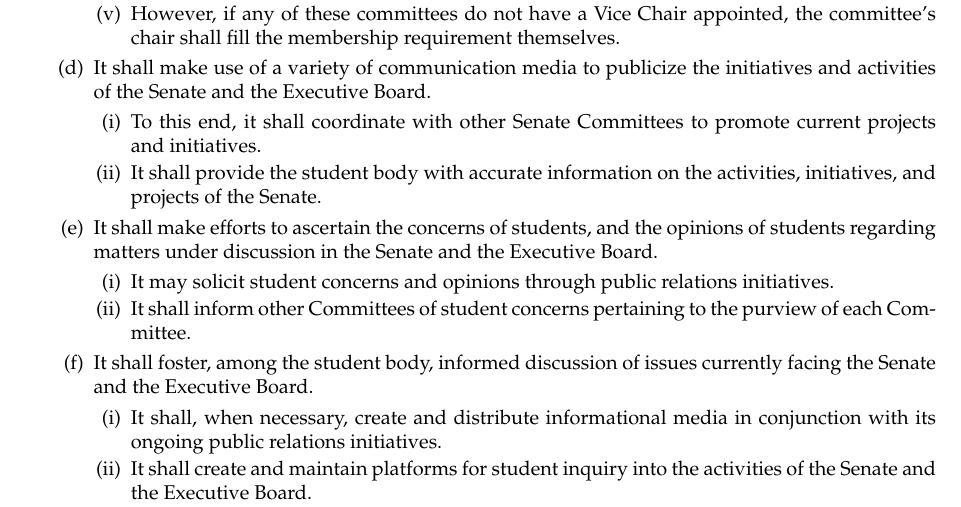
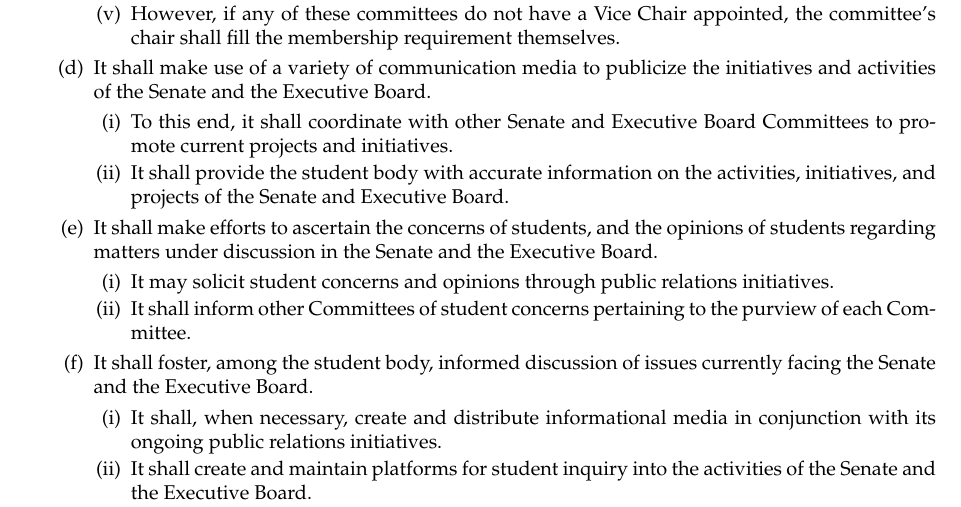
Before and after one commit to RPIUnion/SenateBylaws, a LaTeX document (main.tex, which reads Articles/Committees/sgcc.tex): part of page 8 of 12, cut so that both start at the same text. Compiled offline with pdfLaTeX.

Commit message:
March 2017 Bylaws tweak

```diff
--- a/Articles/Committees/sgcc.tex
+++ b/Articles/Committees/sgcc.tex
@@ -15,8 +15,8 @@ Chairs of the following Senate Committees:
 \item It shall make use of a variety of communication media to publicize the initiatives and activities of the Senate and the
 Executive Board.
 \begin{enumerate}
-\item To this end, it shall coordinate with other Senate Committees to promote current projects and initiatives.
-\item It shall provide the student body with accurate information on the activities, initiatives, and projects of the Senate.
+\item To this end, it shall coordinate with other Senate and Executive Board Committees to promote current projects and initiatives.
+\item It shall provide the student body with accurate information on the activities, initiatives, and projects of the Senate and Executive Board.
 \end{enumerate}
 \item It shall make efforts to ascertain the concerns of students, and the opinions of students regarding matters under discussion
 in the Senate and the Executive Board.
```
Also changed, not shown: compiled.pdf, 1 other file.
